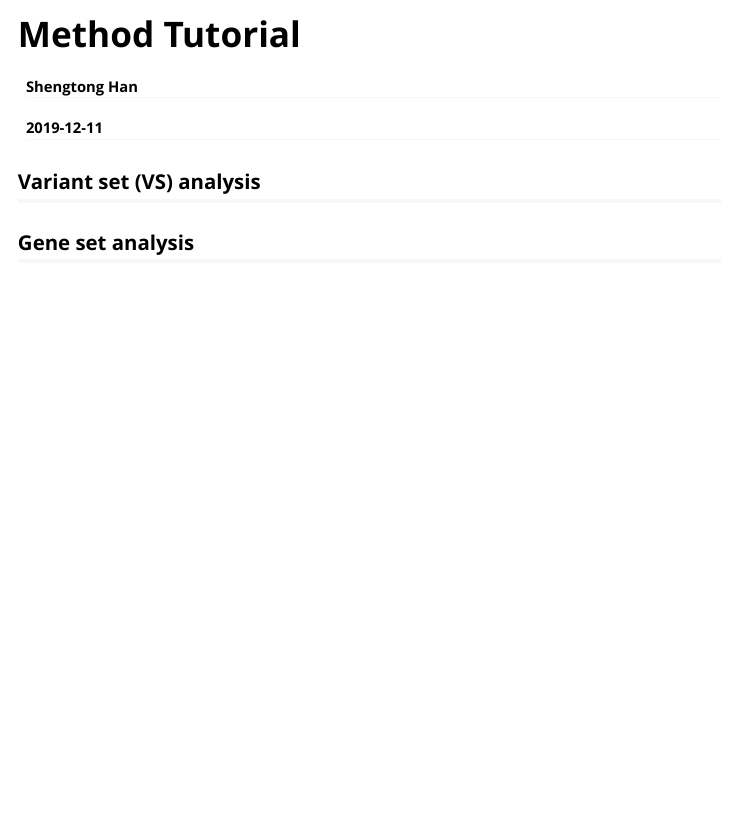
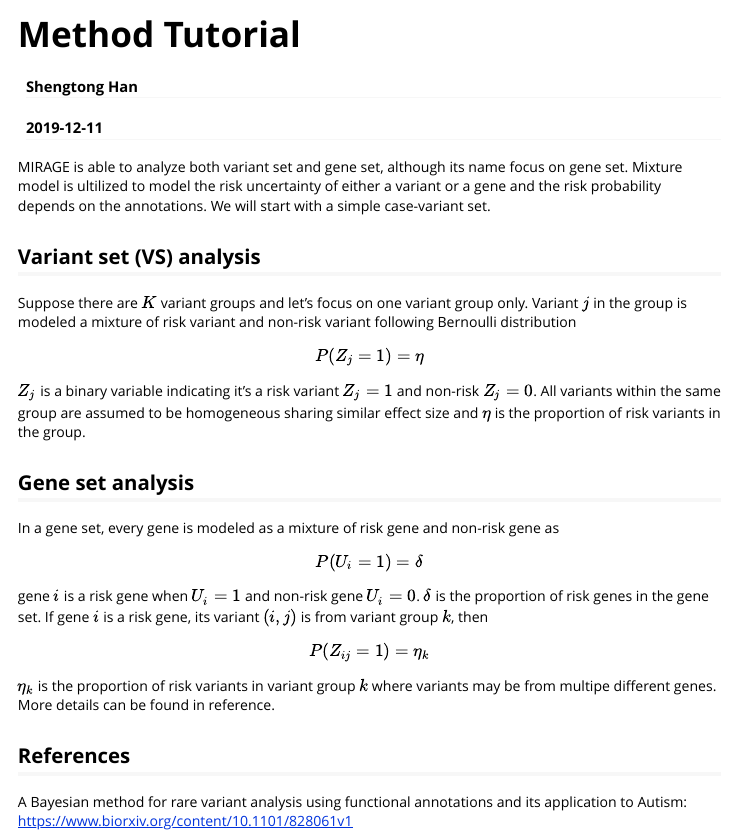
Before and after one commit to xinhe-lab/mirage, an R Markdown document (vignettes/methodtutorial.Rmd): the page in a window 1100 px wide, from its top. Rendered offline with R 4.5, knitr and Pandoc, with nearby package versions.

Commit message:
12/11/2019

```diff
--- a/vignettes/methodtutorial.Rmd
+++ b/vignettes/methodtutorial.Rmd
@@ -9,9 +9,27 @@ vignette: >
   %\VignetteEncoding{UTF-8}
 ---
 
+MIRAGE is able to analyze both variant set and gene set, although its name focus on gene set. Mixture model is ultilized to model the risk uncertainty of either a variant or a gene and the risk probability depends on the annotations. We will start with a simple case-variant set.
 
 ## Variant set (VS) analysis
+Suppose there are $K$ variant groups and let's focus on one variant group only. Variant $j$ in the group is modeled a mixture of risk variant and non-risk variant following Bernoulli distribution
 
+$$P(Z_j=1)=\eta$$
+$Z_j$ is a binary variable indicating it's a risk variant $Z_j=1$ and non-risk $Z_j=0$. All variants within the same group are assumed to be homogeneous sharing similar effect size and $\eta$ is the proportion of risk variants in the group.
 
 
 ## Gene set analysis
+
+In a gene set, every gene is modeled as a mixture of risk gene and non-risk gene as
+
+$$P(U_i=1)=\delta$$
+
+gene $i$ is a risk gene when $U_i=1$ and non-risk gene $U_i=0$. $\delta$ is the proportion of risk genes in the gene set.  If gene $i$ is a risk gene, its variant $(i,j)$ is from variant group $k$, then
+$$P(Z_{ij}=1)=\eta_k$$
+
+$\eta_k$ is the proportion of risk variants in variant group $k$ where variants may be from multipe different genes. More details can be found in reference.
+
+
+## References
+
+A Bayesian method for rare variant analysis using functional annotations and its application to Autism: https://www.biorxiv.org/content/10.1101/828061v1
```
Also changed, not shown: _pkgdown.yml (line endings or trailing spaces), 1 other file.
